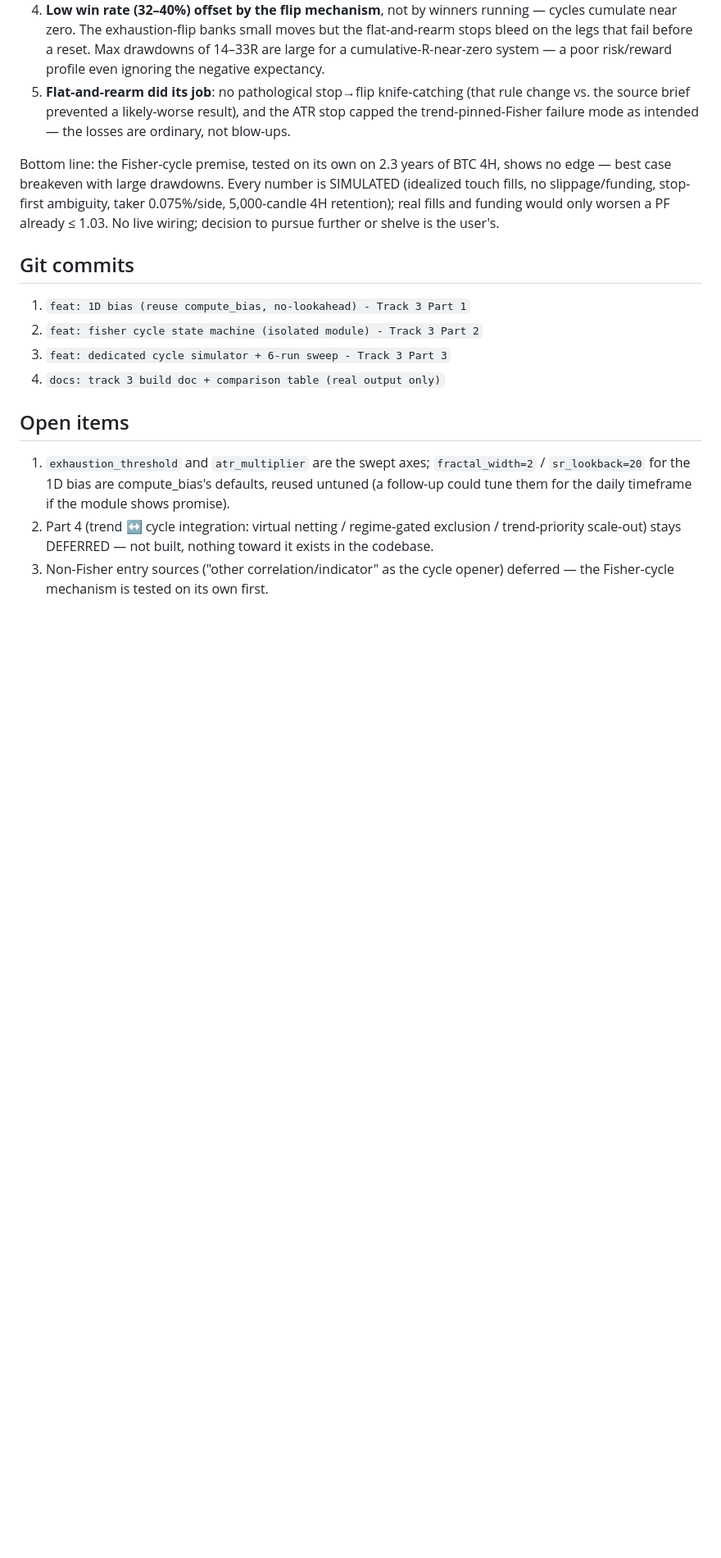
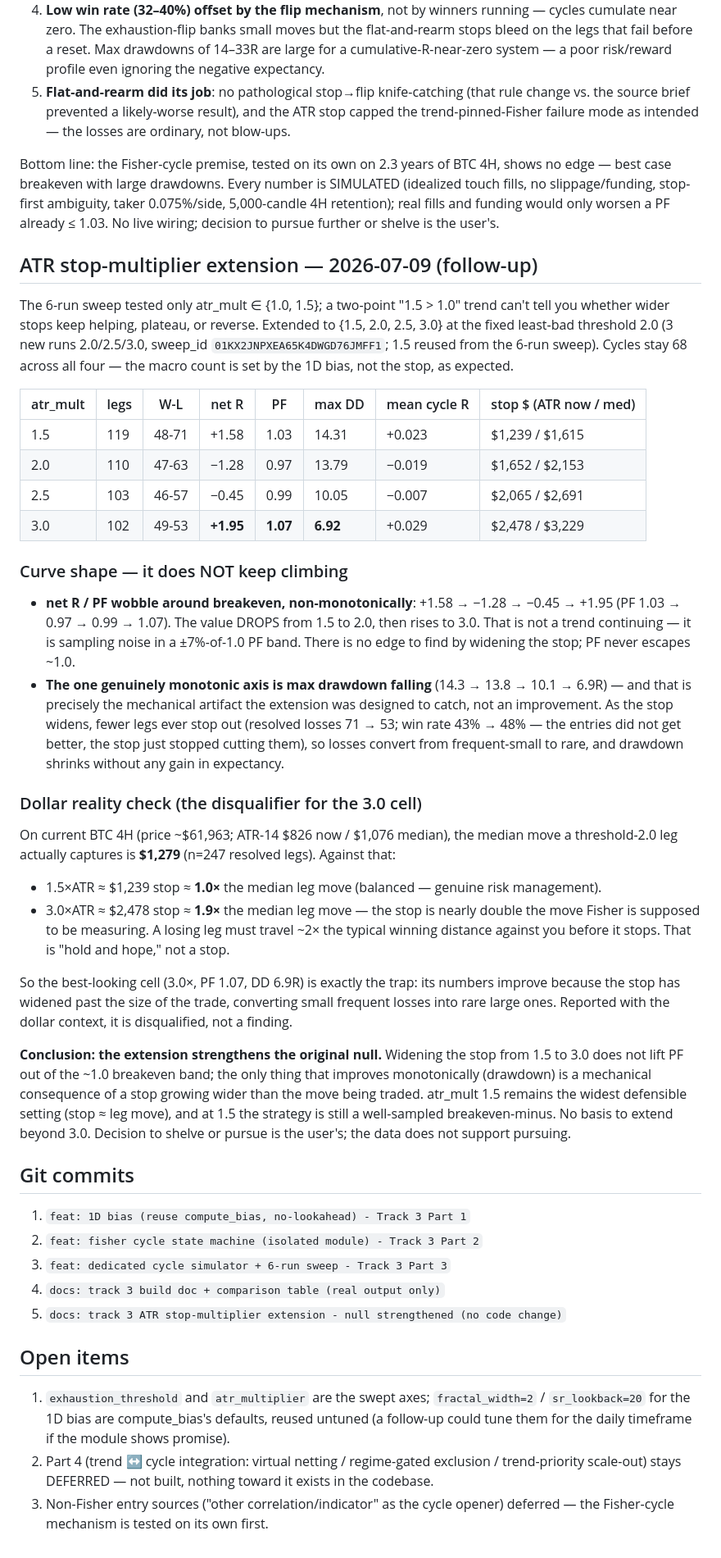
Before and after one commit to Zanos88/hyperliquid-engine, a Markdown page: docs/TRACK3_FISHER_CYCLE.md, the part around the change. Shown at 82% size. Rendered like a GitHub page; blank space fills up the shorter version.

Commit message:
docs: track 3 ATR stop-multiplier extension - null strengthened (no code change)
Extended the stop sweep to atr_mult {1.5,2.0,2.5,3.0} at threshold 2.0
(3 new runs, sweep_id 01KX2JNPXEA65K4DWGD76JMFF1; 1.5 reused).
- net R / PF wobble around breakeven non-monotonically (+1.58 -> -1.28
  -> -0.45 -> +1.95; PF 1.03/0.97/0.99/1.07) - noise in a +/-7% band
  around 1.0, NOT a climbing trend. The 1.5->1.0 'monotonic' finding was
  the start of a breakeven wobble, not a real slope.
- Only max DD falls monotonically (14.3->6.9R) - the mechanical artifact
  the run was designed to catch: wider stop -> fewer stop-outs (resolved
  losses 71->53), losses go rare-large not fewer, DD shrinks w/o edge.
- Dollar check: median thr-2.0 leg move ,279 (n=247); 3.0xATR stop
  ~,478 = 1.9x that move = 'hold and hope', not risk mgmt. 1.5xATR
  (~,239 ~= 1.0x move) is the widest defensible setting.
- Best-looking cell (3.0x, PF 1.07, DD 6.9R) disqualified by the dollar
  context. Extension STRENGTHENS the null; no basis to go beyond 3.0.
No code change (sweep-config extension only). Full suite 200 passed.

Co-Authored-By: Claude Opus 4.8 <noreply@anthropic.com>

```diff
--- a/docs/TRACK3_FISHER_CYCLE.md
+++ b/docs/TRACK3_FISHER_CYCLE.md
@@ -120,12 +120,72 @@ stop-first ambiguity, taker 0.075%/side, 5,000-candle 4H retention);
 real fills and funding would only worsen a PF already ≤ 1.03. No live
 wiring; decision to pursue further or shelve is the user's.
 
+## ATR stop-multiplier extension — 2026-07-09 (follow-up)
+
+The 6-run sweep tested only atr_mult ∈ {1.0, 1.5}; a two-point
+"1.5 > 1.0" trend can't tell you whether wider stops keep helping,
+plateau, or reverse. Extended to {1.5, 2.0, 2.5, 3.0} at the fixed
+least-bad threshold 2.0 (3 new runs 2.0/2.5/3.0, sweep_id
+`01KX2JNPXEA65K4DWGD76JMFF1`; 1.5 reused from the 6-run sweep). Cycles
+stay 68 across all four — the macro count is set by the 1D bias, not
+the stop, as expected.
+
+| atr_mult | legs | W-L | net R | PF | max DD | mean cycle R | stop $ (ATR now / med) |
+|---|---|---|---|---|---|---|---|
+| 1.5 | 119 | 48-71 | +1.58 | 1.03 | 14.31 | +0.023 | $1,239 / $1,615 |
+| 2.0 | 110 | 47-63 | −1.28 | 0.97 | 13.79 | −0.019 | $1,652 / $2,153 |
+| 2.5 | 103 | 46-57 | −0.45 | 0.99 | 10.05 | −0.007 | $2,065 / $2,691 |
+| 3.0 | 102 | 49-53 | **+1.95** | **1.07** | **6.92** | +0.029 | $2,478 / $3,229 |
+
+### Curve shape — it does NOT keep climbing
+
+- **net R / PF wobble around breakeven, non-monotonically**: +1.58 →
+  −1.28 → −0.45 → +1.95 (PF 1.03 → 0.97 → 0.99 → 1.07). The value
+  DROPS from 1.5 to 2.0, then rises to 3.0. That is not a trend
+  continuing — it is sampling noise in a ±7%-of-1.0 PF band. There is
+  no edge to find by widening the stop; PF never escapes ~1.0.
+- **The one genuinely monotonic axis is max drawdown falling** (14.3 →
+  13.8 → 10.1 → 6.9R) — and that is precisely the mechanical artifact
+  the extension was designed to catch, not an improvement. As the stop
+  widens, fewer legs ever stop out (resolved losses 71 → 53; win rate
+  43% → 48% — the entries did not get better, the stop just stopped
+  cutting them), so losses convert from frequent-small to rare, and
+  drawdown shrinks without any gain in expectancy.
+
+### Dollar reality check (the disqualifier for the 3.0 cell)
+
+On current BTC 4H (price ~$61,963; ATR-14 $826 now / $1,076 median),
+the median move a threshold-2.0 leg actually captures is **$1,279**
+(n=247 resolved legs). Against that:
+
+- 1.5×ATR ≈ $1,239 stop ≈ **1.0×** the median leg move (balanced —
+  genuine risk management).
+- 3.0×ATR ≈ $2,478 stop ≈ **1.9×** the median leg move — the stop is
+  nearly double the move Fisher is supposed to be measuring. A losing
+  leg must travel ~2× the typical winning distance against you before
+  it stops. That is "hold and hope," not a stop.
+
+So the best-looking cell (3.0×, PF 1.07, DD 6.9R) is exactly the trap:
+its numbers improve because the stop has widened past the size of the
+trade, converting small frequent losses into rare large ones. Reported
+with the dollar context, it is disqualified, not a finding.
+
+**Conclusion: the extension strengthens the original null.** Widening
+the stop from 1.5 to 3.0 does not lift PF out of the ~1.0 breakeven
+band; the only thing that improves monotonically (drawdown) is a
+mechanical consequence of a stop growing wider than the move being
+traded. atr_mult 1.5 remains the widest defensible setting (stop ≈ leg
+move), and at 1.5 the strategy is still a well-sampled breakeven-minus.
+No basis to extend beyond 3.0. Decision to shelve or pursue is the
+user's; the data does not support pursuing.
+
 ## Git commits
 
 1. `feat: 1D bias (reuse compute_bias, no-lookahead) - Track 3 Part 1`
 2. `feat: fisher cycle state machine (isolated module) - Track 3 Part 2`
 3. `feat: dedicated cycle simulator + 6-run sweep - Track 3 Part 3`
 4. `docs: track 3 build doc + comparison table (real output only)`
+5. `docs: track 3 ATR stop-multiplier extension - null strengthened (no code change)`
 
 ## Open items
 
```
